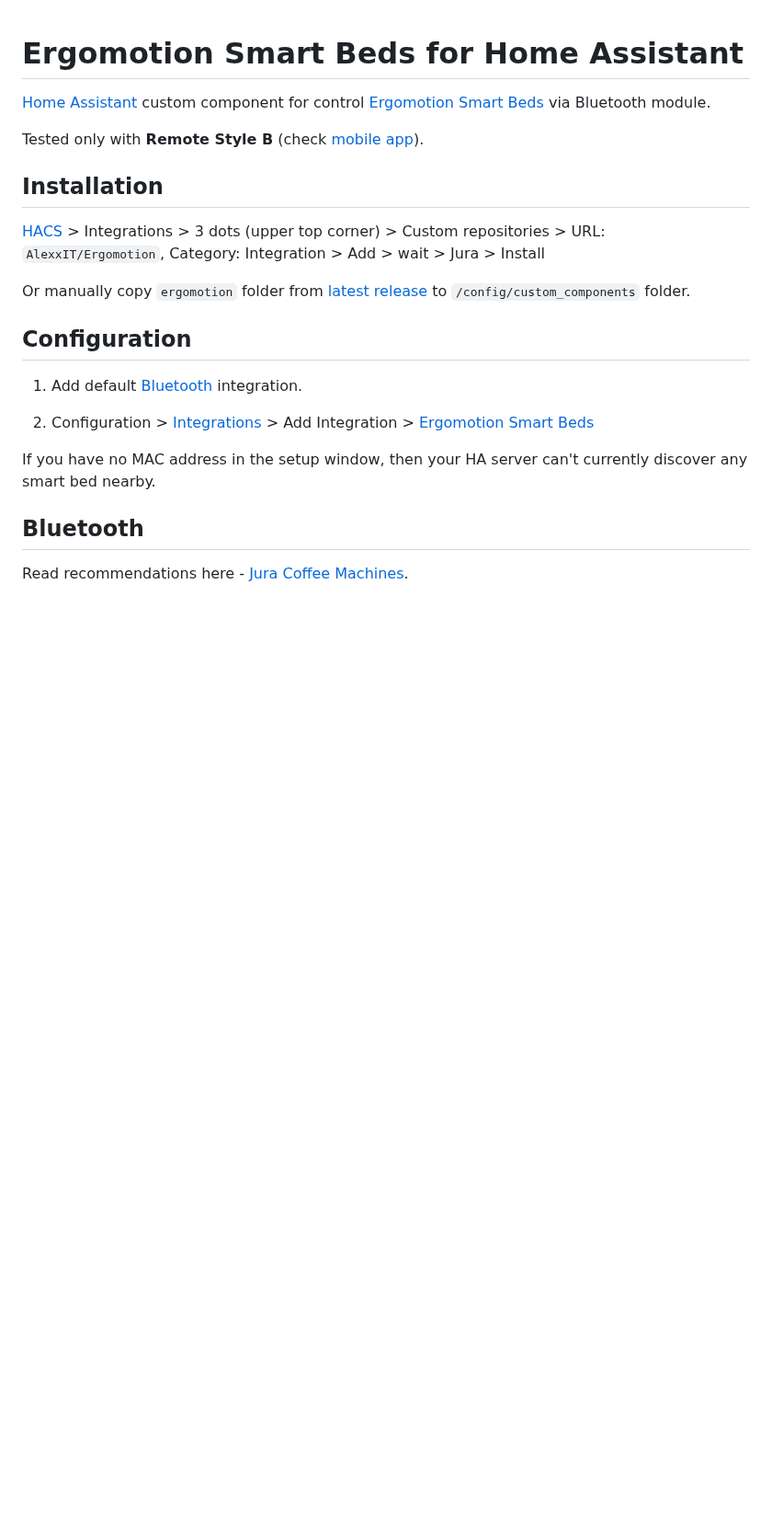
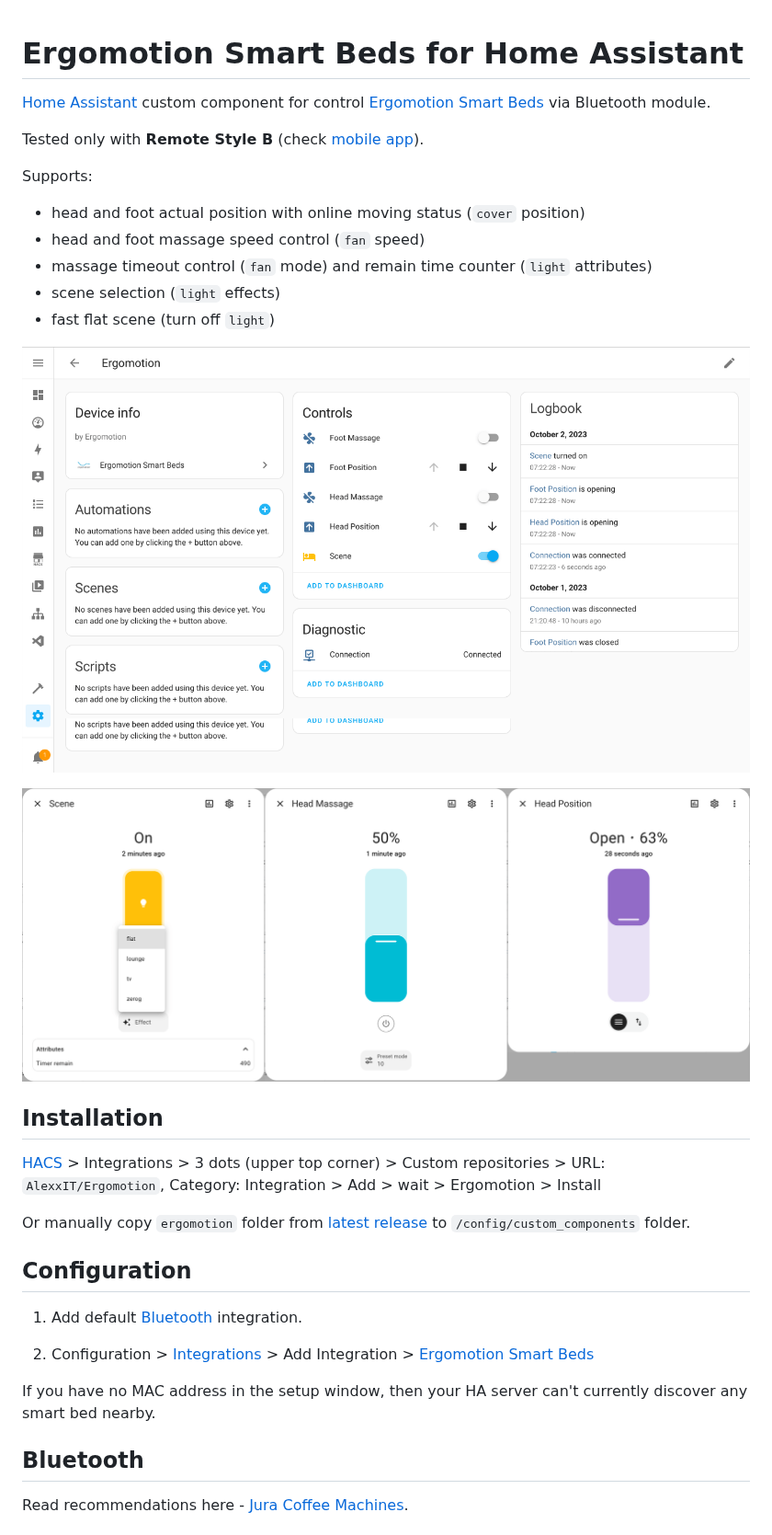
Before and after one commit to AlexxIT/Ergomotion, a Markdown page: README.md, the part around one of its changes. Shown at 92% size. Drawn GitHub-style; pictures changed too: assets/demo1.png (added), assets/demo2.png (added); blank space fills up the shorter version.

```diff
--- a/README.md
+++ b/README.md
@@ -2,11 +2,23 @@
 
 [Home Assistant](https://www.home-assistant.io/) custom component for control [Ergomotion Smart Beds](https://eu.ergomotion.com/) via Bluetooth module.
 
-Tested only with **Remote Style B** (check [mobile app](https://play.google.com/store/apps/developer?id=Ergomotion&hl=ru&gl=US)).
+Tested only with **Remote Style B** (check [mobile app](https://play.google.com/store/apps/developer?id=Ergomotion)).
+
+Supports:
+
+- head and foot actual position with online moving status (`cover` position)
+- head and foot massage speed control (`fan` speed)
+- massage timeout control (`fan` mode) and remain time counter (`light` attributes)
+- scene selection (`light` effects)
+- fast flat scene (turn off `light`)
+
+![](assets/demo1.png)
+
+![](assets/demo2.png)
 
 ## Installation
 
-[HACS](https://hacs.xyz/) > Integrations > 3 dots (upper top corner) > Custom repositories > URL: `AlexxIT/Ergomotion`, Category: Integration > Add > wait > Jura > Install
+[HACS](https://hacs.xyz/) > Integrations > 3 dots (upper top corner) > Custom repositories > URL: `AlexxIT/Ergomotion`, Category: Integration > Add > wait > Ergomotion > Install
 
 Or manually copy `ergomotion` folder from [latest release](https://github.com/AlexxIT/Ergomotion/releases/latest) to `/config/custom_components` folder.
 
```
Also changed, not shown: other parts of README.md (+21 -0 lines).
